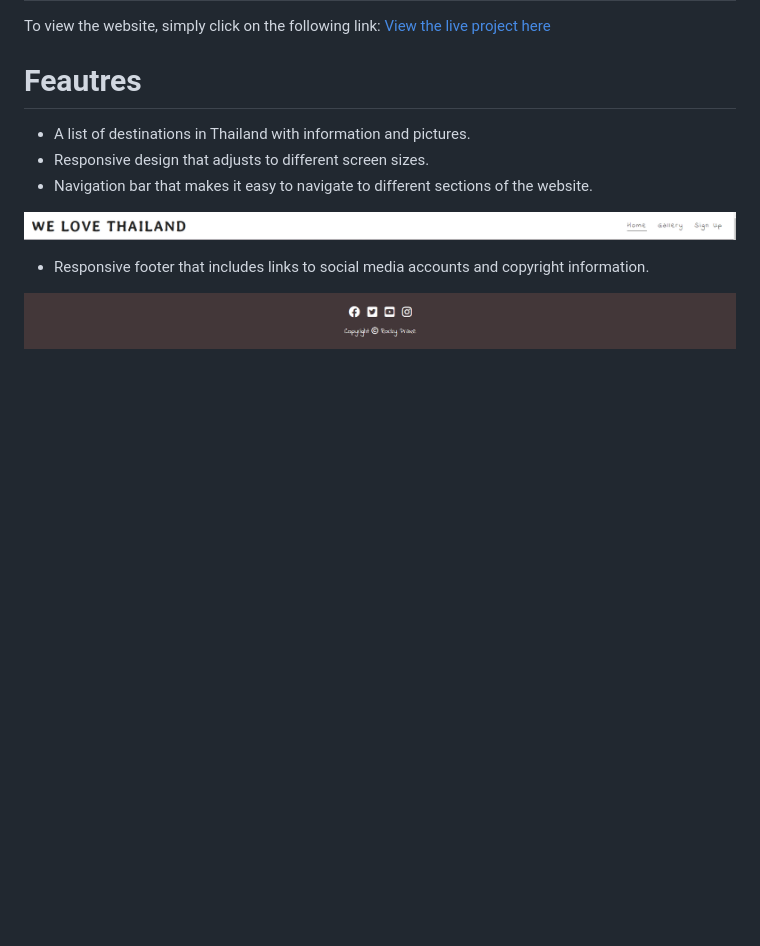
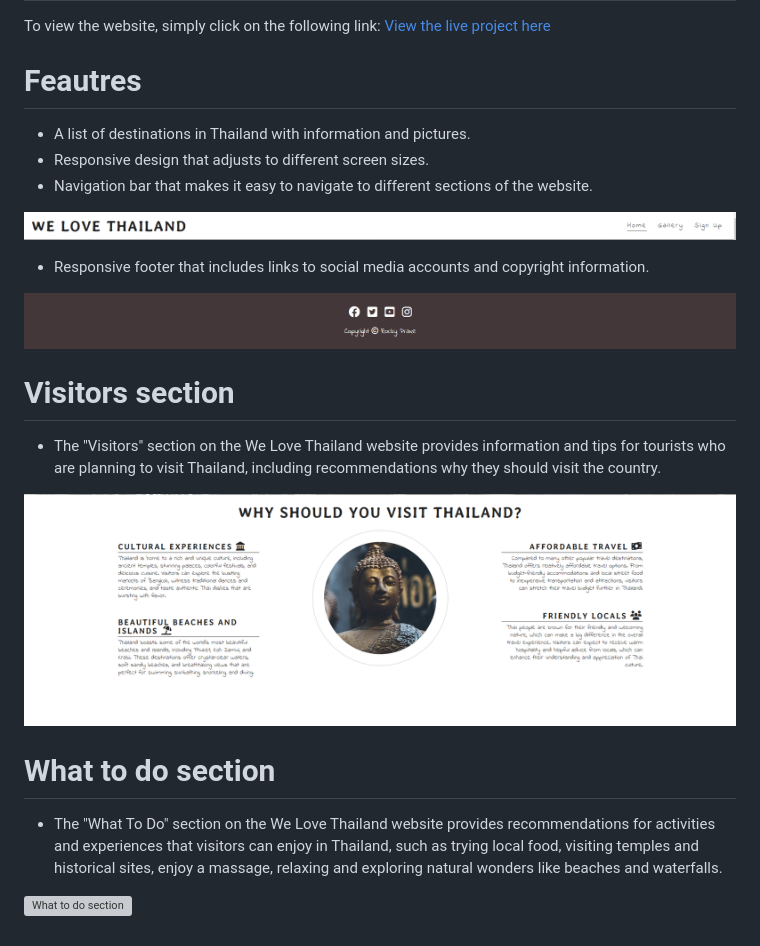
Before and after one commit to RockyPraxe/We-Love-Thailand-project-1, a Markdown page: README.md, the part around the change. Drawn GitHub-style; pictures changed too: assets/images/visitors section.png (added); blank space fills up the shorter version; grey boxes are pictures that could not be loaded.

Commit message:
Add visitors and what-to-do section

```diff
--- a/README.md
+++ b/README.md
@@ -23,3 +23,15 @@ To view the website, simply click on the following link: [View the live project
 - Responsive footer that includes links to social media accounts and copyright information.
 
 ![Responsive footer](assets/images/responsive%20footer.png)
+
+# Visitors section
+
+-  The "Visitors" section on the We Love Thailand website provides information and tips for tourists who are planning to visit Thailand, including recommendations why they should visit the country.
+
+![Visitors section](assets/images/visitors%20section.png)
+
+# What to do section
+
+-  The "What To Do" section on the We Love Thailand  website provides recommendations for activities and experiences that visitors can enjoy in Thailand, such as trying local food, visiting temples and historical sites, enjoy a massage, relaxing and exploring natural wonders like beaches and waterfalls.
+
+![What to do section](assets/images/what-to-do.png)
```
Also changed, not shown: 2 other files.
